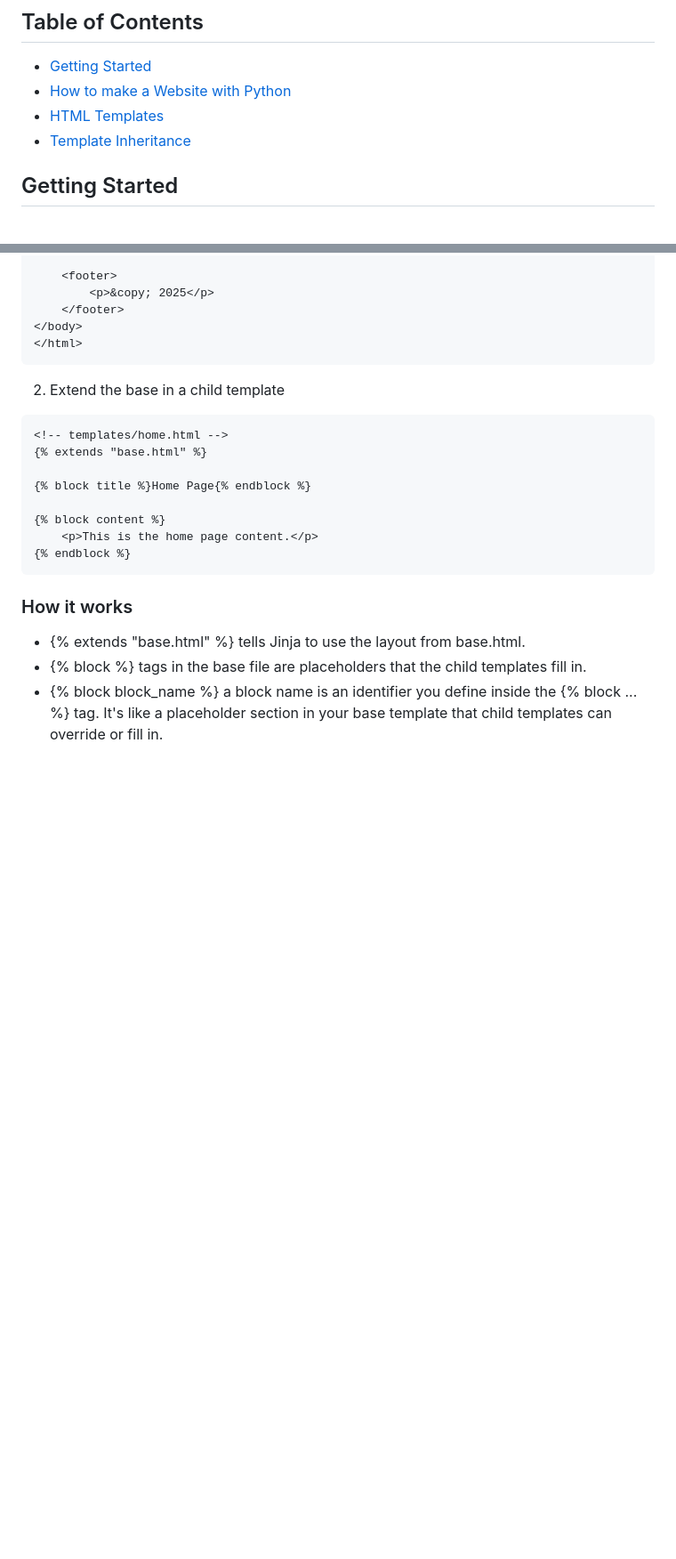
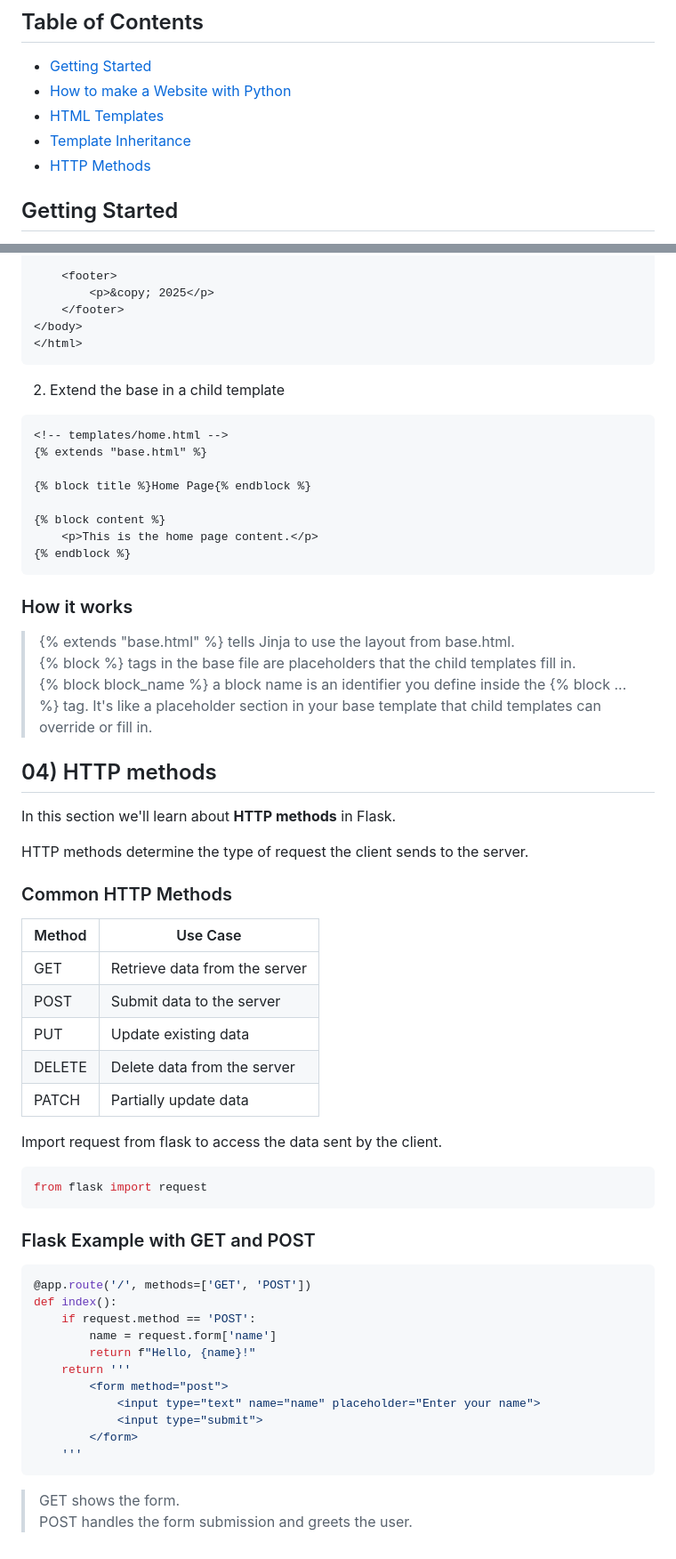
Before and after one commit to Saumyajeet-Varma/Learn-Flask, a Markdown page: README.md, 2 parts joined by grey strips. Shown: that part at 89% size. Rendered like a GitHub page; blank space fills up the shorter version.

Commit message:
README update till 04

````diff
--- a/README.md
+++ b/README.md
@@ -5,6 +5,7 @@
 - [How to make a Website with Python](#01-how-to-make-a-website-with-python)
 - [HTML Templates](#02-html-templates)
 - [Template Inheritance](#03-template-inheritance)
+- [HTTP Methods](#04-http-methods)
 
 
 
@@ -180,6 +181,41 @@ Template inheritance in Flask (via Jinja2) allows you to create a base HTML stru
 ```
 
 ### How it works
-- {% extends "base.html" %} tells Jinja to use the layout from base.html.
-- {% block %} tags in the base file are placeholders that the child templates fill in.
-- {% block block_name %}  a block name is an identifier you define inside the {% block ... %} tag. It's like a placeholder section in your base template that child templates can override or fill in.
+> {% extends "base.html" %} tells Jinja to use the layout from base.html. <br> {% block %} tags in the base file are placeholders that the child templates fill in. <br> {% block block_name %}  a block name is an identifier you define inside the {% block ... %} tag. It's like a placeholder section in your base template that child templates can override or fill in.
+
+## 04) HTTP methods
+
+In this section we'll learn about **HTTP methods** in Flask.
+
+HTTP methods determine the type of request the client sends to the server.
+
+### Common HTTP Methods
+| Method | Use Case |
+|--------|----------|
+| GET    | Retrieve data from the server |
+| POST   | Submit data to the server |
+| PUT    | Update existing data |
+| DELETE | Delete data from the server |
+| PATCH  | Partially update data |
+
+Import request from flask to access the data sent by the client.
+```python
+from flask import request
+```
+
+
+### Flask Example with GET and POST
+```python
+@app.route('/', methods=['GET', 'POST'])
+def index():
+    if request.method == 'POST':
+        name = request.form['name']
+        return f"Hello, {name}!"
+    return '''
+        <form method="post">
+            <input type="text" name="name" placeholder="Enter your name">
+            <input type="submit">
+        </form>
+    '''
+```
+> GET shows the form. <br> POST handles the form submission and greets the user.
````
Also changed, not shown: other parts of README.md (+2 -2 lines).
